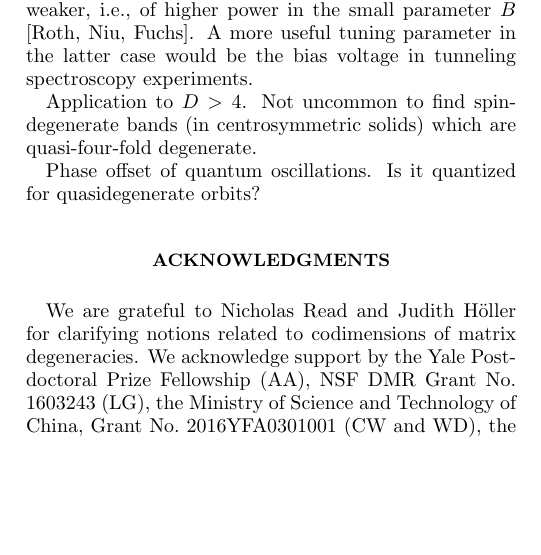
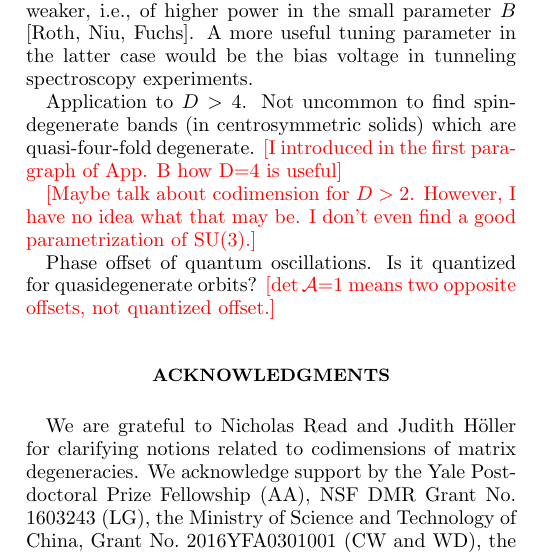
Before and after one commit to atbug/QuasiDegen, a LaTeX paper (paper.tex): part of one column of page 15 of 21, cut so that both start at the same text, the shorter picture padded with empty space. Compiled offline with pdfLaTeX.

Commit message:
Updates from ShareLaTeX

```diff
--- a/paper.tex
+++ b/paper.tex
@@ -826,9 +826,11 @@ Our contribution is the exhaustive  identification of symmetry classes (1 to 4)
 Tunable parameters: B, orientation of B, bias voltage. The first is not applicable to exactly-degenerate orbits.
 For spin-split bands, $\lambda$ depends strongly on the $B$ field for quasidegenerate orbits; for degenerate orbits, the $B$-dependence of $\lambda$ is relatively weaker, i.e., of higher power in the small parameter $B$ [Roth, Niu, Fuchs]. A more useful tuning parameter in the latter case would be the bias voltage in tunneling spectroscopy experiments.
 
-Application to $D>4$. Not uncommon to find spin-degenerate bands (in centrosymmetric solids) which are quasi-four-fold degenerate.
+Application to $D>4$. Not uncommon to find spin-degenerate bands (in centrosymmetric solids) which are quasi-four-fold degenerate. \red{[I introduced in the first paragraph of App. B how D=4 is useful]}
 
-Phase offset of quantum oscillations. Is it quantized for quasidegenerate orbits?
+\red{[Maybe talk about codimension for $D>2$. However, I have no idea what that may be. I don't even find a good parametrization of SU(3).]}
+
+Phase offset of quantum oscillations. Is it quantized for quasidegenerate orbits? \red{[$\det \A$=1 means two opposite offsets, not quantized offset.]}
 
 % Our conclusion that spin-degenerate Landau levels may be obtained by tuning a single parameter  may seem to contradict a theorem by Wigner and von Neumann that states the codimension of degeneracies of a complex Hermitian matrix is three; in our context this matrix is the Peierls-Onsager Hamiltonian whose spectrum corresponds to Landau levels. This theorem leads to the famous ``no-crossing rule" in physics, which states that generically there are no crossings of energy levels of Hamiltonians defined over  one- or two-dimensional parameter spaces. To reconcile our findings with this theorem, one should recognize that any energy level obtained from a semiclassical quantization rule is only asymptotically accurate (in powers of $B$, and the spin-orbit coupling). A degeneracy obtained from this approximation scheme may in principle be split on a scale of order $\var_c^2/E$ or $\var_c\var_s/E$; in principle, the approximation can be improved order by order. This distinction between asymptotically-accurate and exact degeneracies  affords a reconciliation with the Wigner-von Neumann theorem, but should  not typically be resolvable in experiments  due to the broadening effects of  temperature and disorder-induced scattering.
 
```
